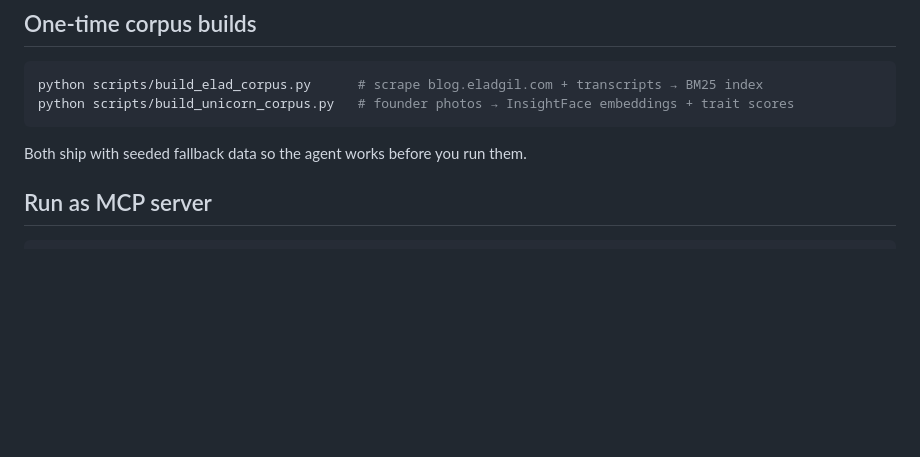
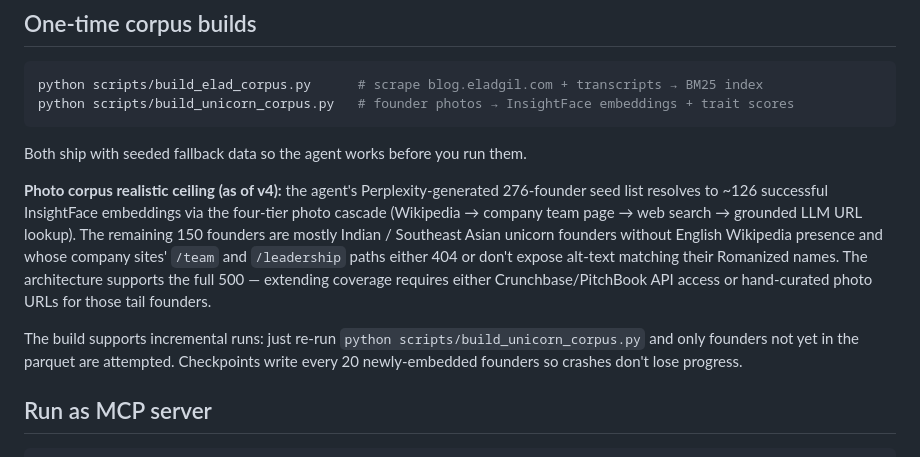
Before and after one commit to Semenka/DD, a Markdown page: README.md, the part around the change. Rendered like a GitHub page; blank space fills up the shorter version.

Commit message:
Document realistic photo-corpus ceiling (126/276) + the data-availability gap
After running build_unicorn_corpus.py through all 276 Perplexity-generated
founders with the four-tier photo cascade (Wikipedia → company team page →
web search → grounded LLM URL lookup), 126 founders successfully embedded
and 150 did not.

Audit of the 150 non-embedded names showed they're predominantly Indian
and Southeast Asian unicorn founders — no English Wikipedia page, company
/team paths return 404 or use Romanized alt-text that doesn't match the
founder's last name. The grounded LLM lookup fired 317 calls during the
final build pass but couldn't surface direct image URLs that fetch
successfully + contain a single detectable face.

This is a data-availability ceiling, not a code defect. The architecture
supports the full 500 if someone adds Crunchbase/PitchBook API access or
hand-curated photo URLs for the tail.

README updated to set realistic expectations + document the incremental
re-run path (which now checkpoints every 20 founders thanks to commit
18c0f5a).

````diff
--- a/README.md
+++ b/README.md
@@ -93,6 +93,10 @@ python scripts/build_unicorn_corpus.py   # founder photos → InsightFace embedd
 ```
 
 Both ship with seeded fallback data so the agent works before you run them.
+
+**Photo corpus realistic ceiling (as of v4):** the agent's Perplexity-generated 276-founder seed list resolves to ~126 successful InsightFace embeddings via the four-tier photo cascade (Wikipedia → company team page → web search → grounded LLM URL lookup). The remaining 150 founders are mostly Indian / Southeast Asian unicorn founders without English Wikipedia presence and whose company sites' `/team` and `/leadership` paths either 404 or don't expose alt-text matching their Romanized names. The architecture supports the full 500 — extending coverage requires either Crunchbase/PitchBook API access or hand-curated photo URLs for those tail founders.
+
+The build supports incremental runs: just re-run `python scripts/build_unicorn_corpus.py` and only founders not yet in the parquet are attempted. Checkpoints write every 20 newly-embedded founders so crashes don't lose progress.
 
 ## Run as MCP server
 
````
